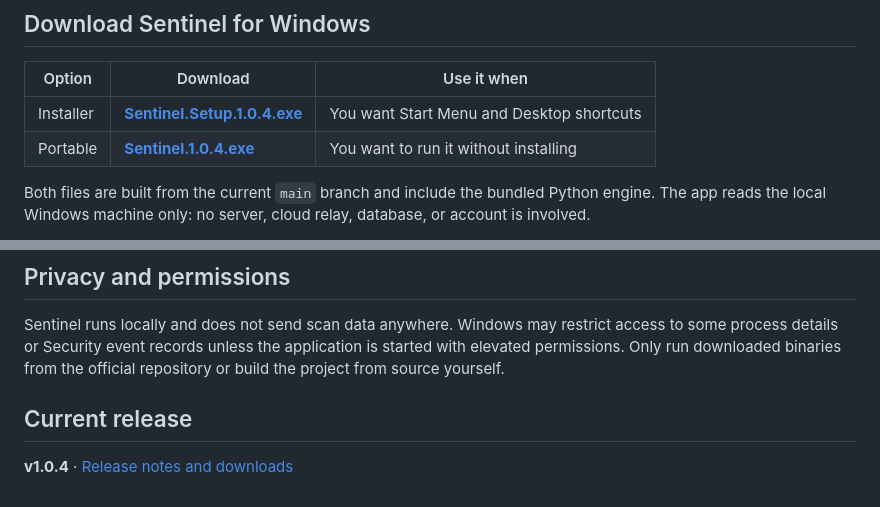
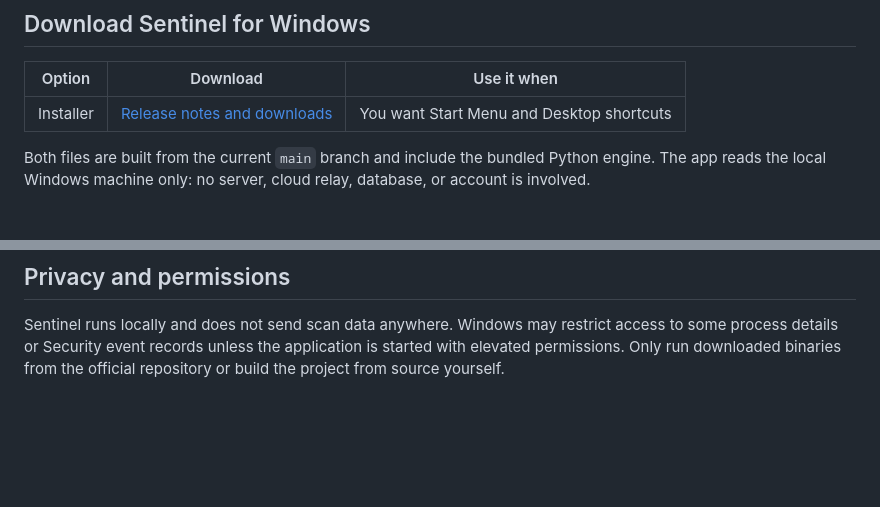
Before and after one commit to Maralbyek/Sentinel, a Markdown page: README.md, 2 parts joined by grey strips. Rendered like a GitHub page; blank space fills up the shorter version.

```diff
--- a/README.md
+++ b/README.md
@@ -10,8 +10,7 @@
 
 | Option | Download | Use it when |
 | --- | --- | --- |
-| Installer | [**Sentinel.Setup.1.0.4.exe**](https://github.com/Maralbyek/Sentinel/releases/download/v1.0.4/Sentinel.Setup.1.0.4.exe) | You want Start Menu and Desktop shortcuts |
-| Portable | [**Sentinel.1.0.4.exe**](https://github.com/Maralbyek/Sentinel/releases/download/v1.0.4/Sentinel.1.0.4.exe) | You want to run it without installing |
+| Installer | [Release notes and downloads](https://github.com/Maralbyek/Sentinel/releases/tag/v1.0.4)| You want Start Menu and Desktop shortcuts |
 
 Both files are built from the current `main` branch and include the bundled Python engine. The app reads the local Windows machine only: no server, cloud relay, database, or account is involved.
 
@@ -125,7 +124,3 @@ The command prints one JSON object containing processes, startup items, connecti
 ## Privacy and permissions
 
 Sentinel runs locally and does not send scan data anywhere. Windows may restrict access to some process details or Security event records unless the application is started with elevated permissions. Only run downloaded binaries from the official repository or build the project from source yourself.
-
-## Current release
-
-**v1.0.4** · [Release notes and downloads](https://github.com/Maralbyek/Sentinel/releases/tag/v1.0.4)
```
